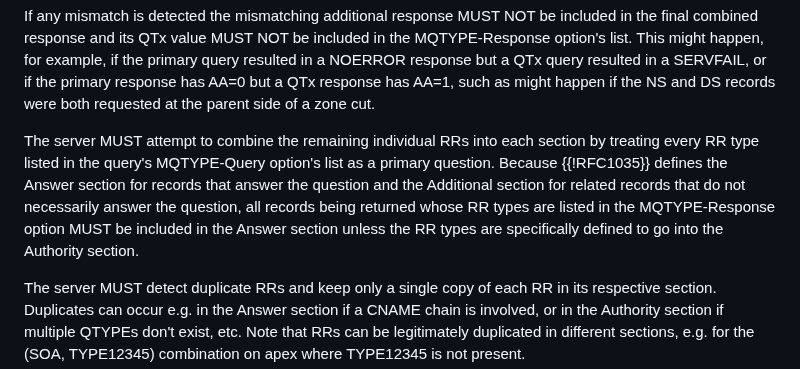
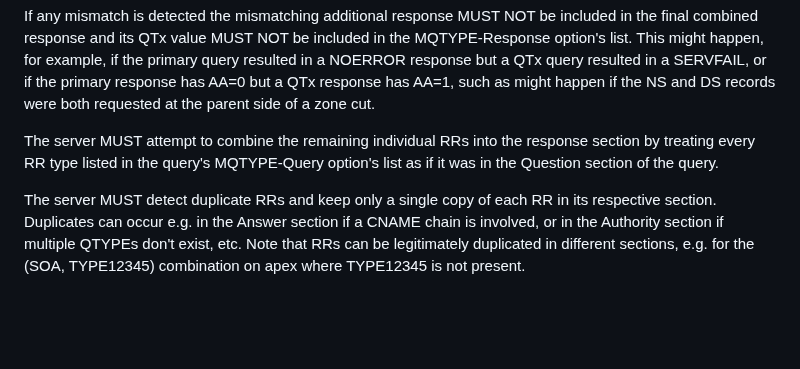
Before and after one commit to dnssd-wg/draft-ietf-dnssd-multi-qtypes, a Markdown page: draft-ietf-dnssd-multi-qtypes.md, the part around the change. Rendered like a GitHub page; blank space fills up the shorter version.

Commit message:
simplify text

```diff
--- a/draft-ietf-dnssd-multi-qtypes.md
+++ b/draft-ietf-dnssd-multi-qtypes.md
@@ -167,14 +167,9 @@ resulted in a SERVFAIL, or if the primary response has AA=0 but a QTx
 response has AA=1, such as might happen if the NS and DS records were
 both requested at the parent side of a zone cut.
 
-The server MUST attempt to combine the remaining individual RRs into each
-section by treating every RR type listed in the query's MQTYPE-Query option's
-list as a primary question. Because {{!RFC1035}} defines the Answer section
-for records that answer the question and the Additional section for related
-records that do not necessarily answer the question, all records being returned
-whose RR types are listed in the MQTYPE-Response option MUST be included in the
-Answer section unless the RR types are specifically defined to go into the
-Authority section.
+The server MUST attempt to combine the remaining individual RRs into the
+response section by treating every RR type listed in the query's MQTYPE-Query
+option's list as if it was in the Question section of the query.
 
 The server MUST detect duplicate RRs and keep only a
 single copy of each RR in its respective section.  Duplicates can occur
```
